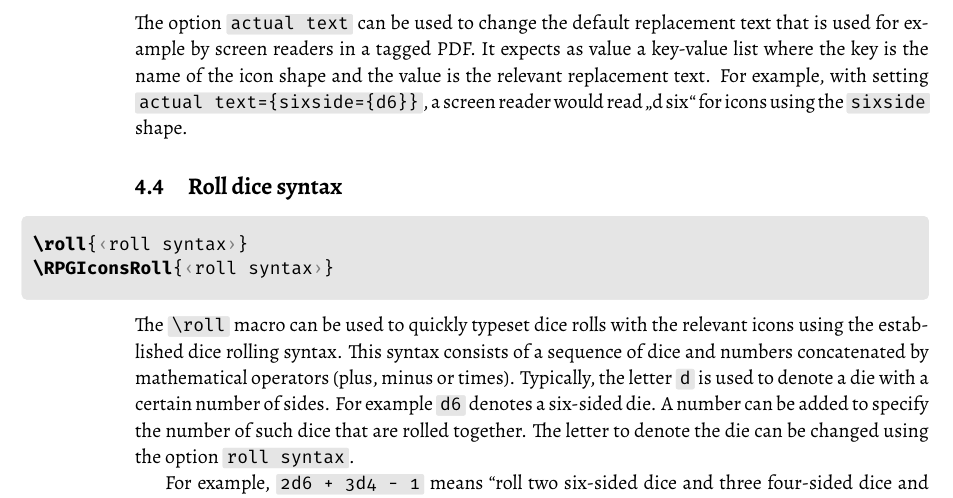
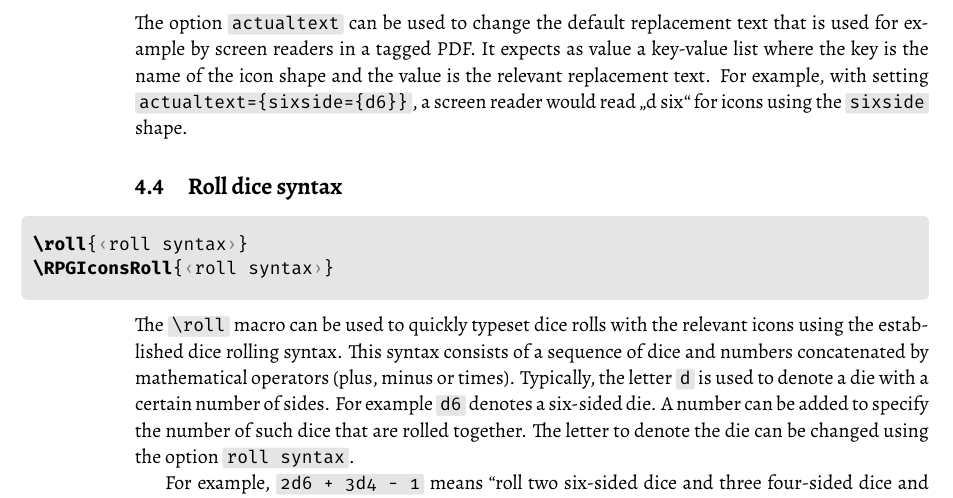
Before and after one commit to jasperhabicht/rpgicons, a LaTeX document (rpgicons-doc.tex): part of page 9 of 15, cut so that both start at the same text. The pictures show the PDF file rpgicons-doc.pdf that the author committed with the source.

Commit message:
Update `actualtext` key in L3 variant

```diff
--- a/rpgicons-doc.tex
+++ b/rpgicons-doc.tex
@@ -627,9 +627,9 @@ Roll\die{eightside}{}a die!
 \end{codeexample}
 
 \begin{macrodef}
-actual text
+actualtext
 \end{macrodef}
-The option \macro{actual text} can be used to change the default replacement text that is used for example by screen readers in a tagged PDF. It expects as value a key-value list where the key is the name of the icon shape and the value is the relevant replacement text. For example, with setting \macro{actual text={sixside={d6}}}, a screen reader would read ,,d six`` for icons using the \macro{sixside} shape.
+The option \macro{actualtext} can be used to change the default replacement text that is used for example by screen readers in a tagged PDF. It expects as value a key-value list where the key is the name of the icon shape and the value is the relevant replacement text. For example, with setting \macro{actualtext={sixside={d6}}}, a screen reader would read ,,d six`` for icons using the \macro{sixside} shape.
 
 \subsection{Roll dice syntax}\label{sec:roll-dice-syntax}
 
```
Also changed, not shown: rpgicons-l3.sty (+1 -1 lines), rpgicons-doc.pdf.
